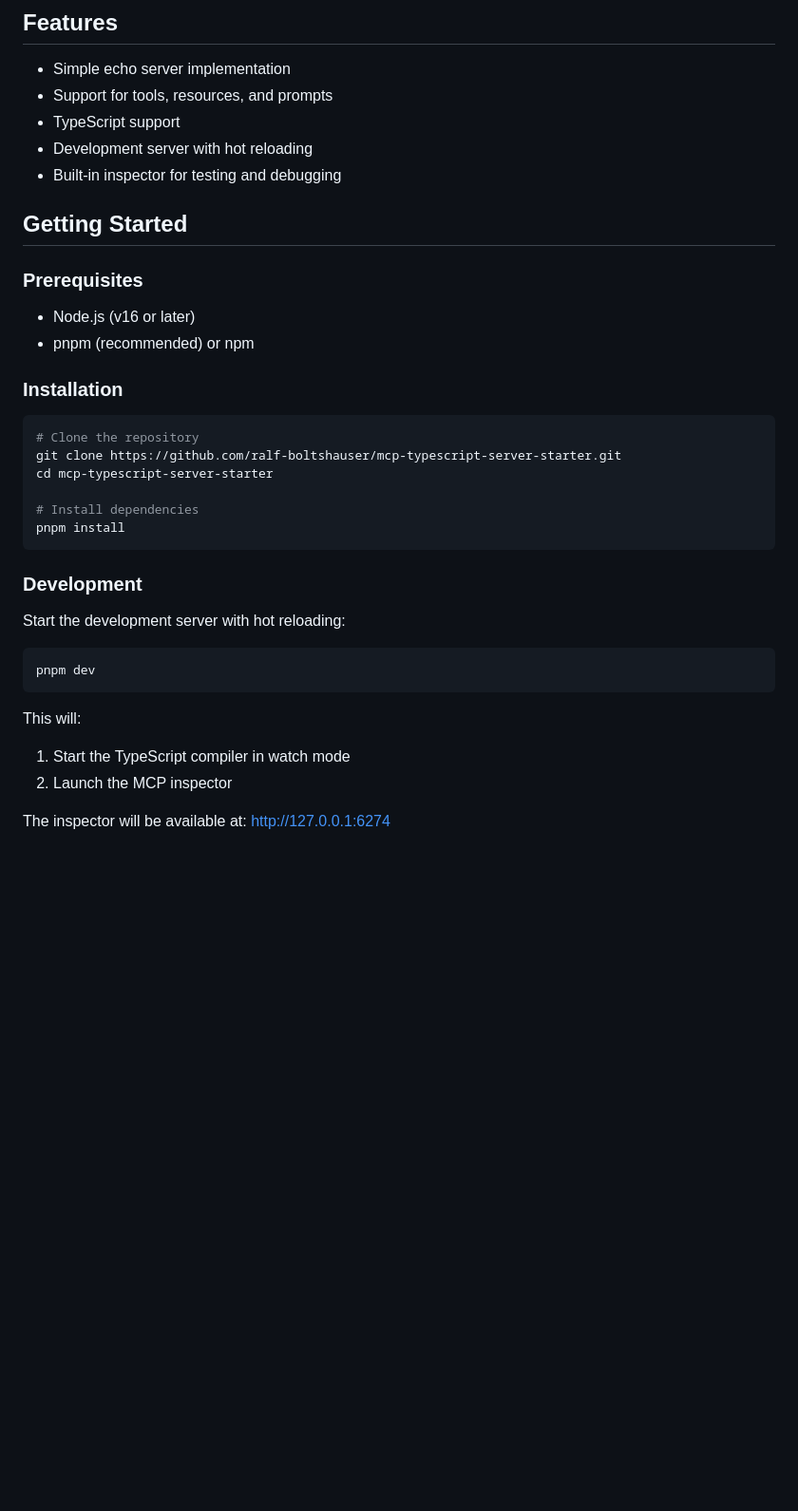
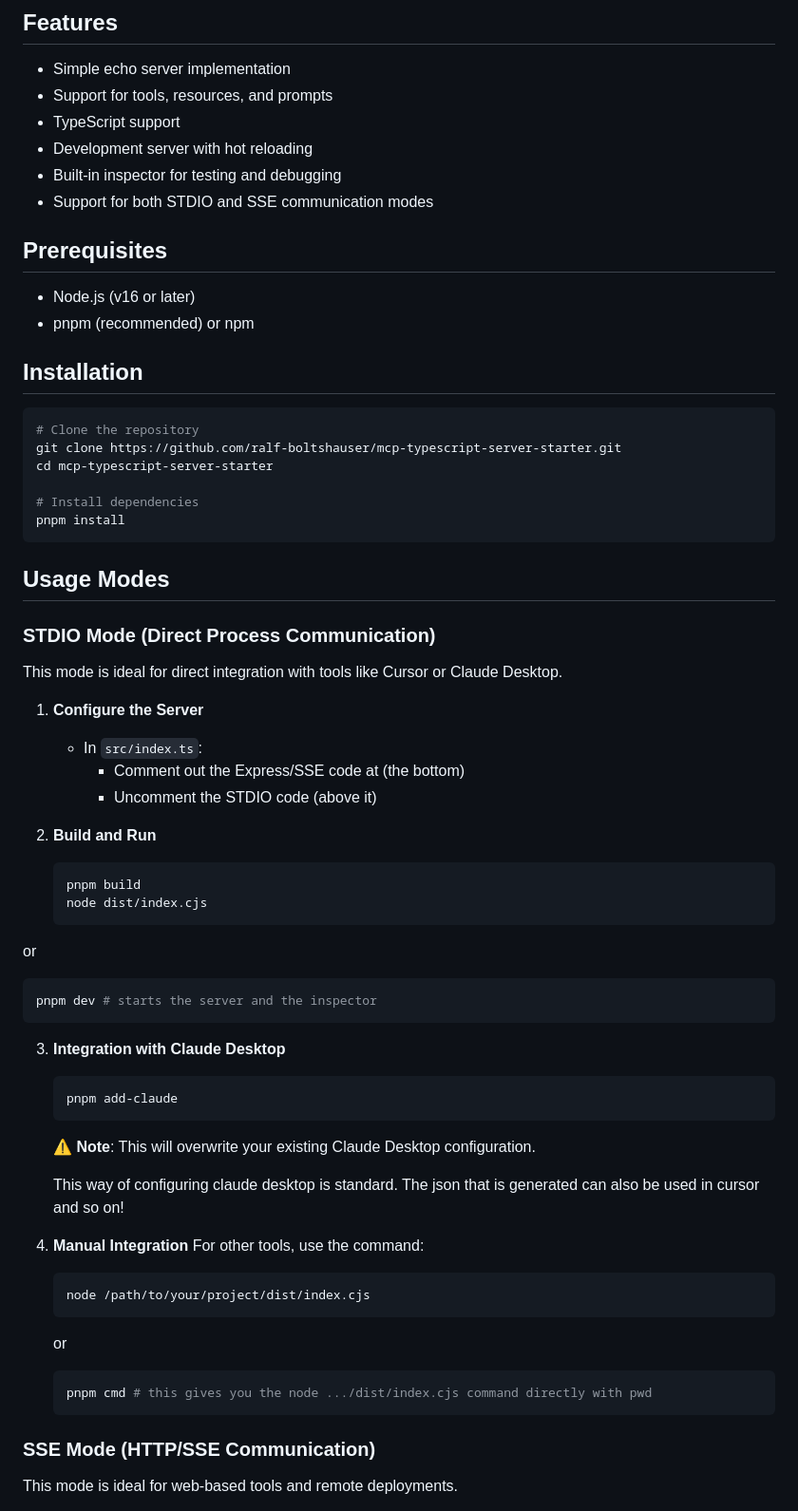
Before and after one commit to ralf-boltshauser/mcp-typescript-server-starter, a Markdown page: README.md, the part around the change printed below. Shown: that part at 95% size. Drawn GitHub-style; blank space fills up the shorter version.

````diff
--- a/README.md
+++ b/README.md
@@ -9,15 +9,14 @@ A starter project for building Model Context Protocol (MCP) servers in TypeScrip
 - TypeScript support
 - Development server with hot reloading
 - Built-in inspector for testing and debugging
+- Support for both STDIO and SSE communication modes
 
-## Getting Started
-
-### Prerequisites
+## Prerequisites
 
 - Node.js (v16 or later)
 - pnpm (recommended) or npm
 
-### Installation
+## Installation
 
 ```bash
 # Clone the repository
@@ -28,16 +27,47 @@ cd mcp-typescript-server-starter
 pnpm install
 ```
 
-### Development
+## Usage Modes
 
-Start the development server with hot reloading:
+### STDIO Mode (Direct Process Communication)
 
-```bash
-pnpm dev
-```
+This mode is ideal for direct integration with tools like Cursor or Claude Desktop.
 
-This will:
-1. Start the TypeScript compiler in watch mode
-2. Launch the MCP inspector
+1. **Configure the Server**
+   - In `src/index.ts`:
+     - Comment out the Express/SSE code at (the bottom)
+     - Uncomment the STDIO code (above it)
 
-The inspector will be available at: http://127.0.0.1:6274
+2. **Build and Run**
+   ```bash
+   pnpm build
+   node dist/index.cjs
+   ```
+  or
+  ```bash
+  pnpm dev # starts the server and the inspector
+  ```
+
+3. **Integration with Claude Desktop**
+   ```bash
+   pnpm add-claude
+   ```
+   ⚠️ **Note**: This will overwrite your existing Claude Desktop configuration.
+
+   This way of configuring claude desktop is standard. The json that is generated can also be used in cursor and so on!
+
+4. **Manual Integration**
+   For other tools, use the command:
+   ```bash
+   node /path/to/your/project/dist/index.cjs
+   ```
+
+   or
+   ```bash
+   pnpm cmd # this gives you the node .../dist/index.cjs command directly with pwd
+   ```
+
+### SSE Mode (HTTP/SSE Communication)
+
+This mode is ideal for web-based tools and remote deployments.
+
````
Also changed, not shown: other parts of README.md (+91 -69 lines).
